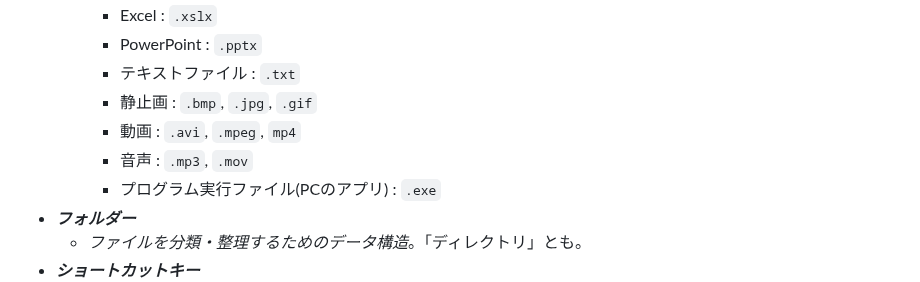
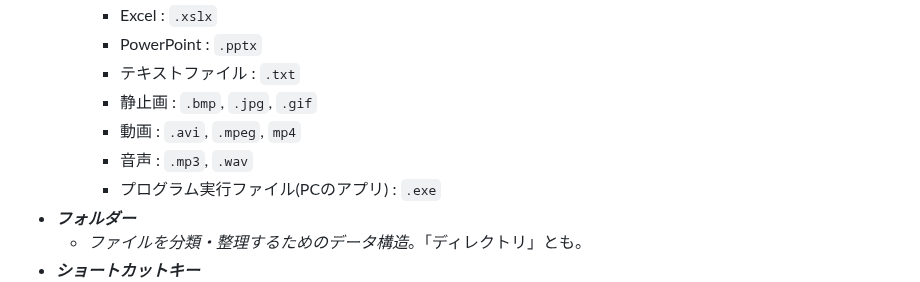
Before and after one commit to Kisaraki2021/OTH-Information-I, a Markdown page: docs/s1-middle-printout.md, the part around the change. GitHub-like rendering.

Commit message:
誤植修正

```diff
--- a/docs/s1-middle-printout.md
+++ b/docs/s1-middle-printout.md
@@ -32,7 +32,7 @@
 	    - テキストファイル : `.txt`
 	    - 静止画 : `.bmp`, `.jpg`, `.gif`
 	    - 動画 : `.avi`, `.mpeg`, `mp4`
-	    - 音声 : `.mp3`, `.mov`
+	    - 音声 : `.mp3`, `.wav`
 	    - プログラム実行ファイル(PCのアプリ) : `.exe`
 - ***フォルダー***
     - *ファイルを分類・整理するためのデータ構造*。「ディレクトリ」とも。
```
